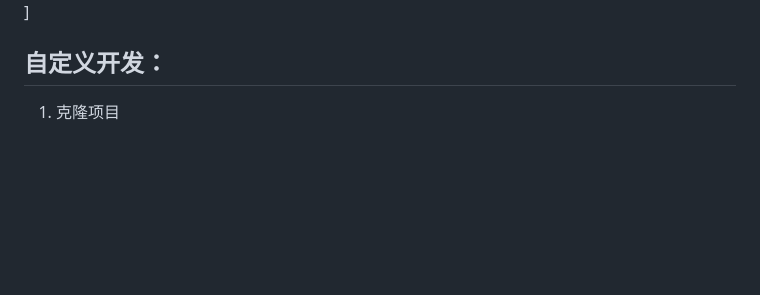
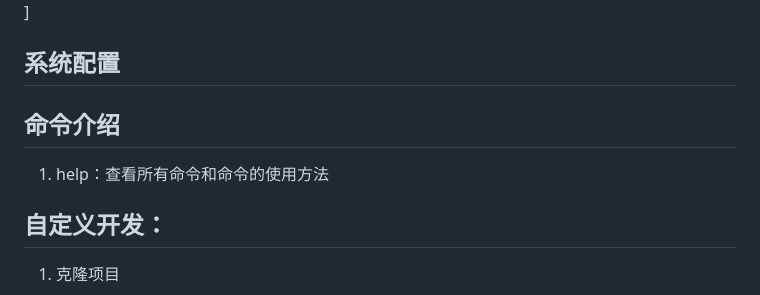
Before and after one commit to GitHubCew/ArgusLog, a Markdown page: README.md, the part around the change. Rendered like a GitHub page; blank space fills up the shorter version.

Commit message:
[MOD]优化readme

```diff
--- a/README.md
+++ b/README.md
@@ -153,6 +153,12 @@ context: 你的项目上下文context
 ![追踪接口调用链](./images/Trace追踪和响应.png)]
 
 
+## 系统配置
+
+
+## 命令介绍
+
+1. help：查看所有命令和命令的使用方法
 
 
 
```
